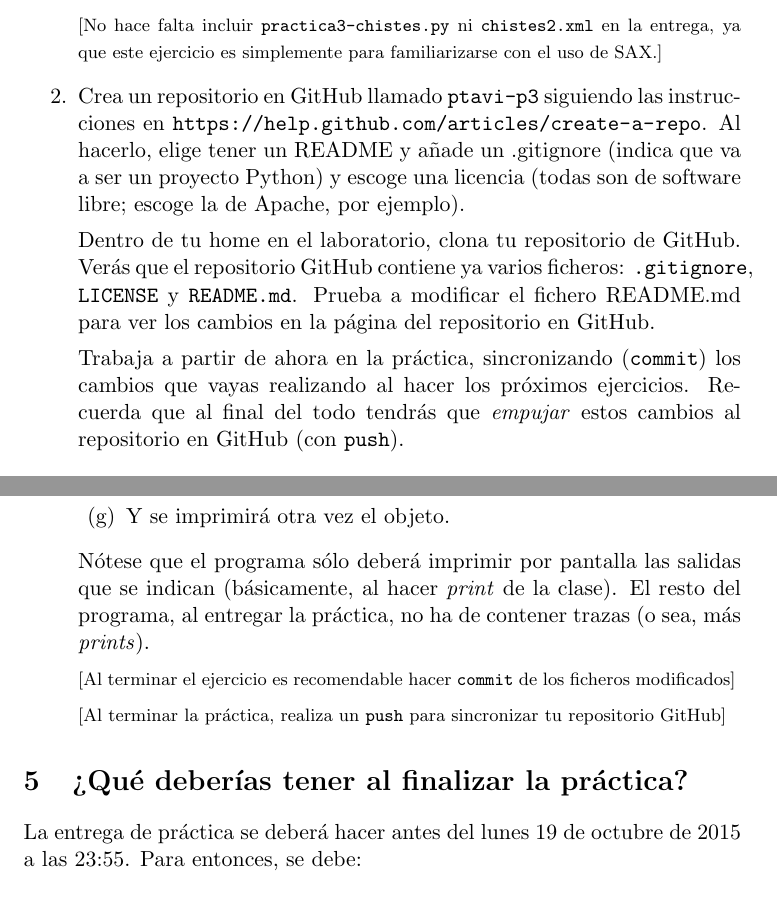
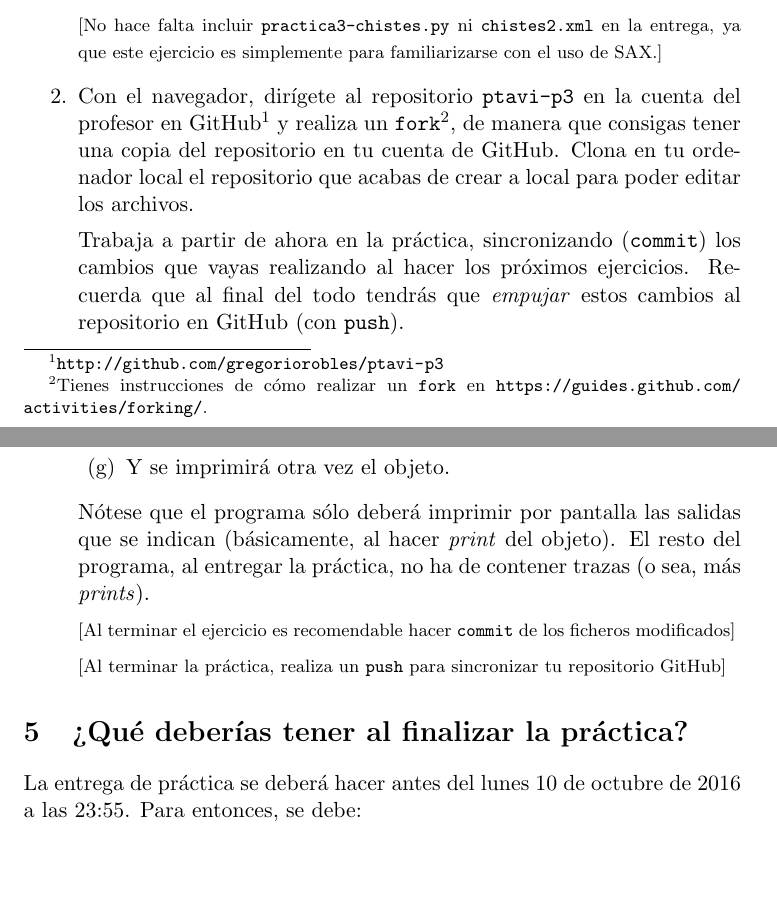
Before and after one commit to gregoriorobles/ptavi-practicas, a LaTeX document (p3-smil-xml-python/p3-smil-xml-python.tex): two parts of pages 2 and 5 of 6, joined at a grey line, cut so that both start at the same text, the shorter picture padded with empty space. Compiled offline with pdfLaTeX.

Commit message:
Actualizado al curso 2016-2017

```diff
--- a/p3-smil-xml-python/p3-smil-xml-python.tex
+++ b/p3-smil-xml-python/p3-smil-xml-python.tex
@@ -79,10 +79,7 @@ El \emph{script} en Python proporcionado, una vez ha tomado el contenido de los
 
 %\finejercicio
 
-  \item Crea un repositorio en GitHub llamado \texttt{ptavi-p3} siguiendo las instrucciones en \url{https://help.github.com/articles/create-a-repo}. Al hacerlo, elige tener un README y añade un .gitignore (indica que va a ser un proyecto Python) y escoge una licencia (todas son de software libre; escoge la de Apache, por ejemplo).
-
-  Dentro de tu home en el laboratorio, clona tu repositorio de GitHub. Verás que el repositorio GitHub contiene ya varios ficheros: \texttt{.gitignore}, \texttt{LICENSE}
-y \texttt{README.md}. Prueba a modificar el fichero README.md para ver los cambios en la página del repositorio en GitHub.
+    \item Con el navegador, dirígete al repositorio \texttt{ptavi-p3} en la cuenta del profesor en GitHub\footnote{\url{http://github.com/gregoriorobles/ptavi-p3}} y realiza un \texttt{fork}\footnote{Tienes instrucciones de cómo realizar un \texttt{fork} en \url{https://guides.github.com/activities/forking/}.}, de manera que consigas tener una copia del repositorio en tu cuenta de GitHub. Clona en tu ordenador local el repositorio que acabas de crear a local para poder editar los archivos.
 
   Trabaja a partir de ahora en la práctica, sincronizando (\texttt{commit}) los cambios que vayas realizando al hacer los próximos ejercicios. Recuerda que al final del todo tendrás que \emph{empujar} estos cambios al repositorio en GitHub (con \texttt{push}).
 
@@ -147,7 +144,7 @@ region\tid="a"\ttop="20"\tleft="64"\n
     \item Se llamará a \texttt{do\_json} (en este caso, el fichero JSON resultante se deberá llamar local.json)
     \item Y se imprimirá otra vez el objeto.
    \end{enumerate}
-Nótese que el programa sólo deberá imprimir por pantalla las salidas que se indican (básicamente, al hacer \emph{print} de la clase). El resto del programa, al entregar la práctica, no ha de contener trazas (o sea, más \emph{prints}).
+Nótese que el programa sólo deberá imprimir por pantalla las salidas que se indican (básicamente, al hacer \emph{print} del objeto). El resto del programa, al entregar la práctica, no ha de contener trazas (o sea, más \emph{prints}).
 
 \finejercicio
 
@@ -157,7 +154,7 @@ Nótese que el programa sólo deberá imprimir por pantalla las salidas que se i
 
 \section{¿Qué deberías tener al finalizar la práctica?}
 
-La entrega de práctica se deberá hacer antes del lunes 19 de octubre de 2015 a las 23:55. Para entonces, se debe:
+La entrega de práctica se deberá hacer antes del lunes 10 de octubre de 2016 a las 23:55. Para entonces, se debe:
 
 \begin{enumerate}
   \item Tener un repositorio git en GitHub con:
```
Also changed, not shown: p3-smil-xml-python/p3-smil-xml-python.tex (6 more changed lines).
